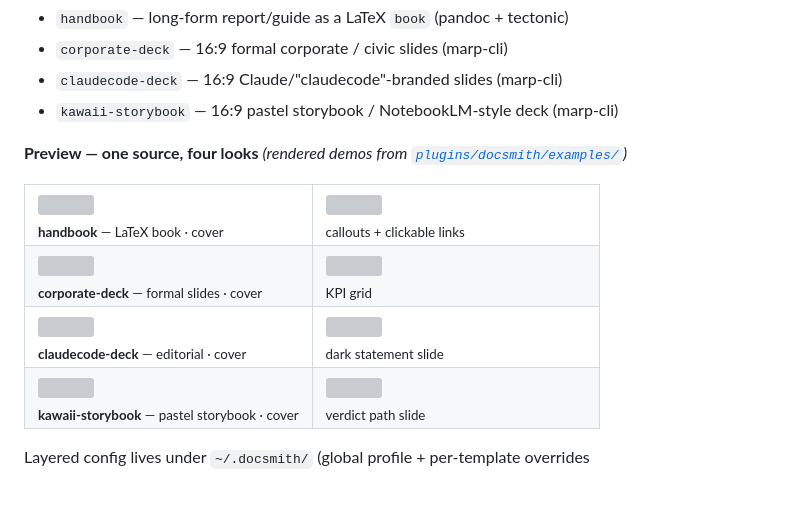
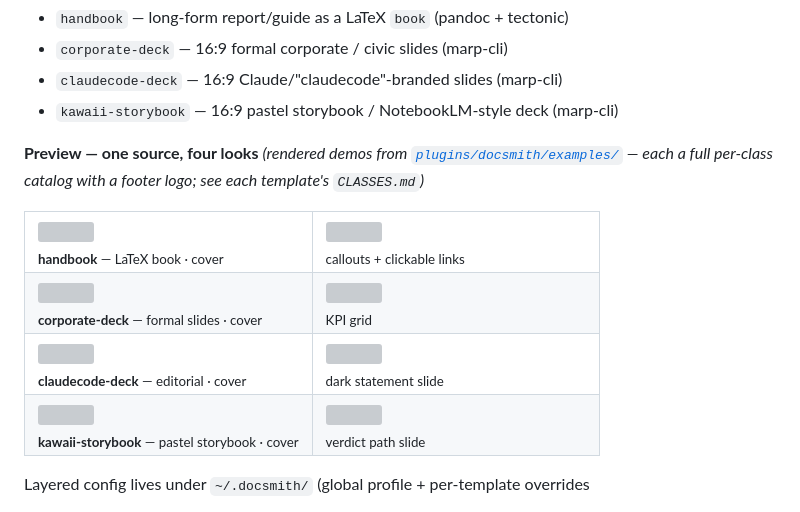
Before and after one commit to labspangaea/pangaealabs-claude-plugins-marketplace, a Markdown page: README.md, the part around one of its changes. GitHub-like rendering; grey boxes are pictures that could not be loaded.

```diff
--- a/README.md
+++ b/README.md
@@ -30,7 +30,7 @@ Mermaid, or image generation).
 - `claudecode-deck` — 16:9 Claude/"claudecode"-branded slides (marp-cli)
 - `kawaii-storybook` — 16:9 pastel storybook / NotebookLM-style deck (marp-cli)
 
-**Preview — one source, four looks** _(rendered demos from [`plugins/docsmith/examples/`](plugins/docsmith/examples/))_
+**Preview — one source, four looks** _(rendered demos from [`plugins/docsmith/examples/`](plugins/docsmith/examples/) — each a full per-class catalog with a footer logo; see each template's `CLASSES.md`)_
 
 <table>
 <tr>
```
Also changed, not shown: other parts of README.md (+2 -2 lines).
